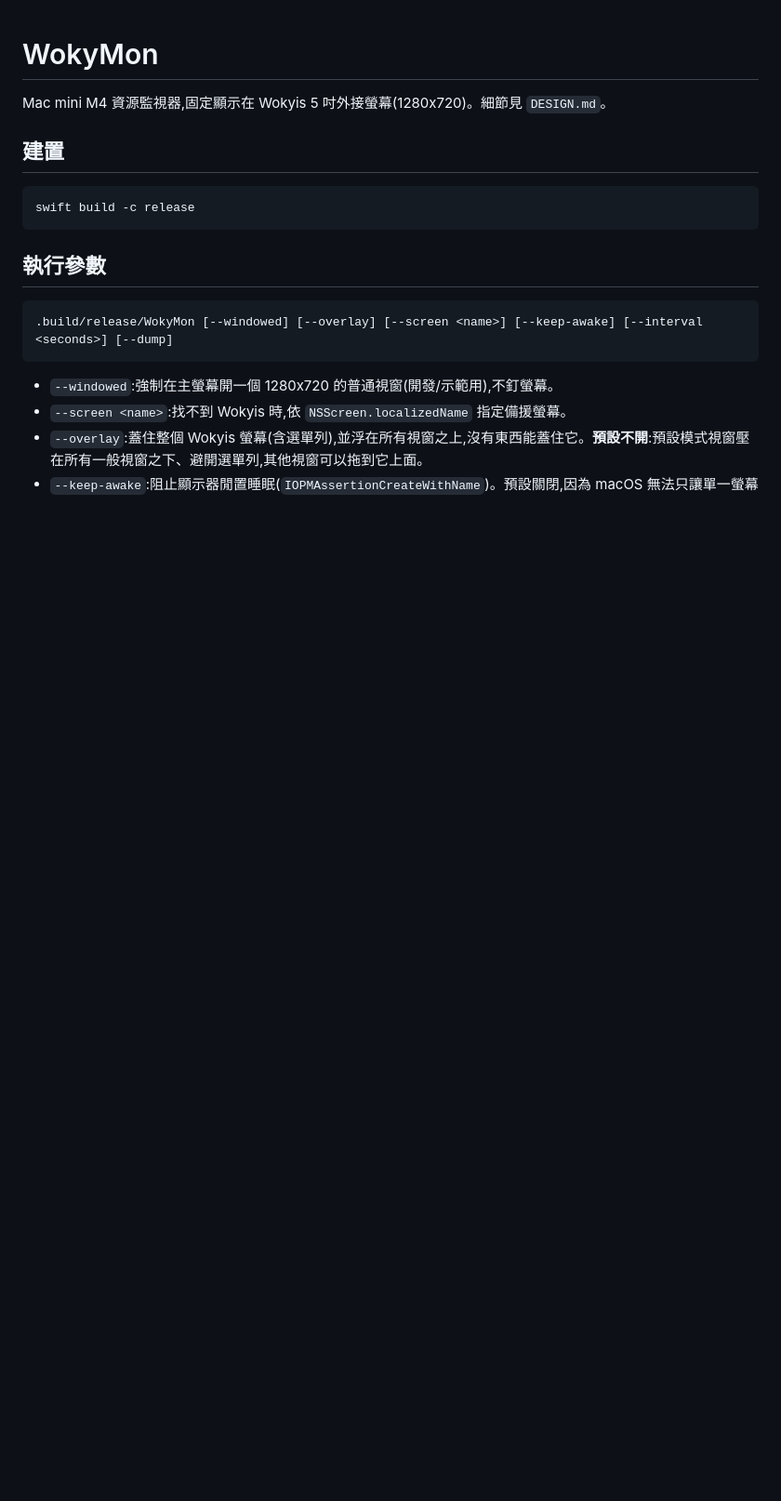
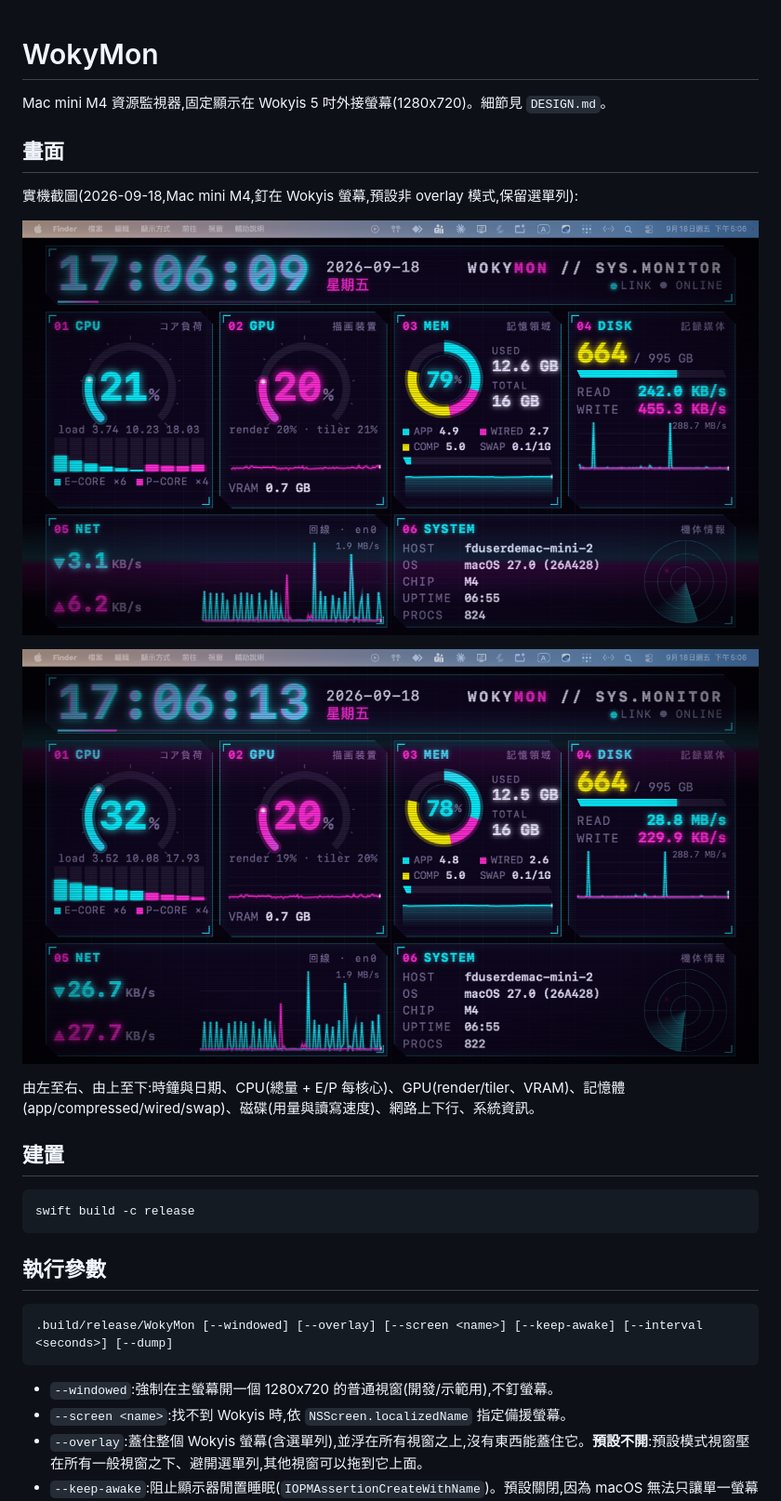
Before and after one commit to joseyarashio/mac_monitor4wokyis, a Markdown page: README.md, the part around the change. Shown at 93% size. Rendered like a GitHub page; pictures changed too: docs/screenshots/wokyis-dashboard-2.png (added), docs/screenshots/wokyis-dashboard.png (added); blank space fills up the shorter version.

Commit message:
docs: add Wokyis display screenshots to README
Two captures of the running app pinned to the Wokyis 1280x720 screen
(default non-overlay mode, menu bar visible), taken 2026-09-18 on the
Mac mini M4. Also ignore the .claude/ worktree directory.

```diff
--- a/README.md
+++ b/README.md
@@ -1,6 +1,16 @@
 # WokyMon
 
 Mac mini M4 資源監視器,固定顯示在 Wokyis 5 吋外接螢幕(1280x720)。細節見 `DESIGN.md`。
+
+## 畫面
+
+實機截圖(2026-09-18,Mac mini M4,釘在 Wokyis 螢幕,預設非 overlay 模式,保留選單列):
+
+![WokyMon 儀表板](docs/screenshots/wokyis-dashboard.png)
+
+![WokyMon 儀表板,數秒後](docs/screenshots/wokyis-dashboard-2.png)
+
+由左至右、由上至下:時鐘與日期、CPU(總量 + E/P 每核心)、GPU(render/tiler、VRAM)、記憶體(app/compressed/wired/swap)、磁碟(用量與讀寫速度)、網路上下行、系統資訊。
 
 ## 建置
 
```
Also changed, not shown: 1 other file.
